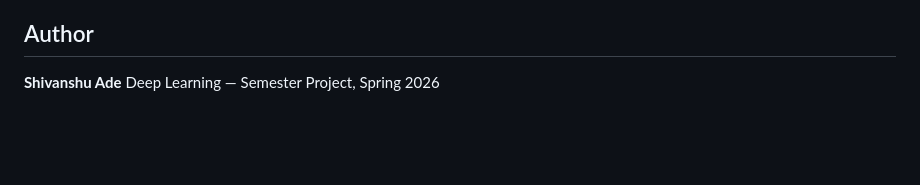
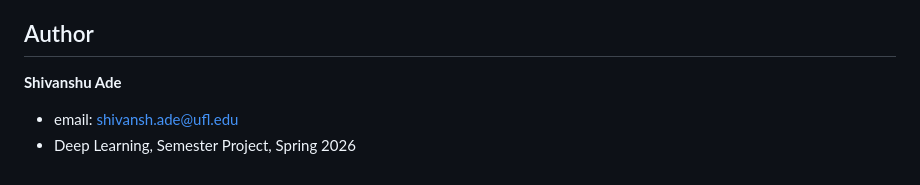
Before and after one commit to Shiva-a1/ScribeCheck, a Markdown page: README.md, the part around the change. Rendered like a GitHub page; blank space fills up the shorter version.

```diff
--- a/README.md
+++ b/README.md
@@ -95,4 +95,5 @@ python src/train.py
 ## Author
 
 **Shivanshu Ade**
-Deep Learning — Semester Project, Spring 2026
+- email: shivansh.ade@ufl.edu
+- Deep Learning, Semester Project, Spring 2026
```
